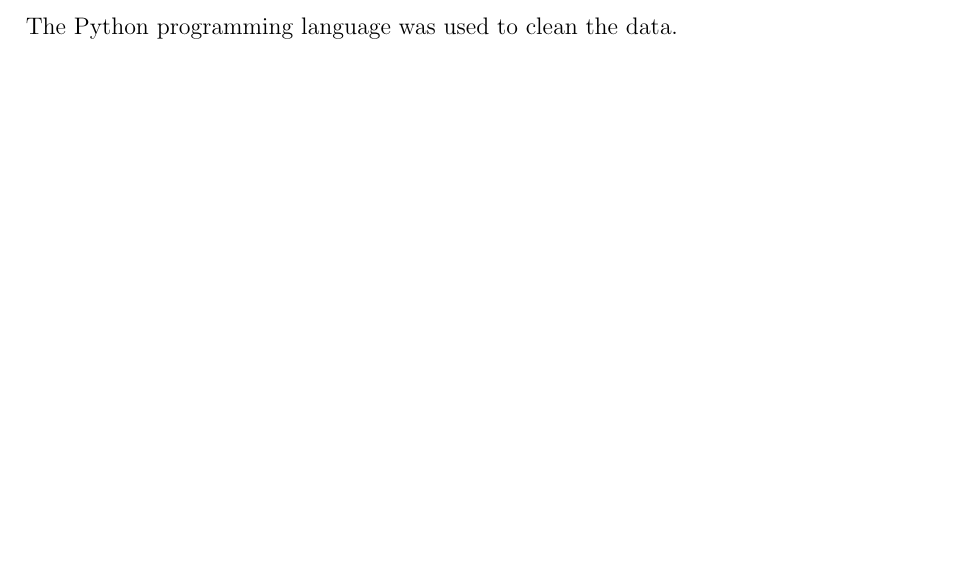
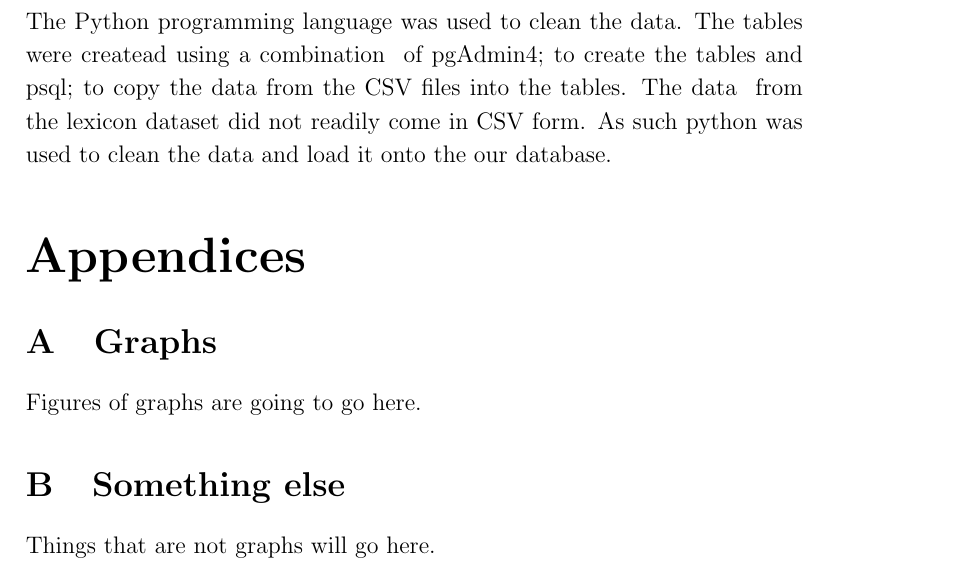
Before and after one commit to n-zhou/INFO3406_Assignment, a LaTeX document (latex/Report.tex): part of page 3 of 3 before the commit and part of page 4 of 4 after it, cut so that both start at the same text, the shorter picture padded with empty space. Compiled offline with pdfLaTeX.

Commit message:
wrote more bs

```diff
--- a/latex/Report.tex
+++ b/latex/Report.tex
@@ -1,5 +1,6 @@
 \documentclass[12pt,a4paper]{article}
 
+\usepackage[toc,page]{appendix}
 \renewcommand{\baselinestretch}{1.15}
 
 \newcommand{\bigsize}{\fontsize{35pt}{20pt}\selectfont}
@@ -49,6 +50,15 @@
         \item Github
         \item weka
     \end{itemize}
-    The Python programming language was used to clean the data.
-    \appendix
+    The Python programming language was used to clean the data. The tables were createad using a combination \
+    of pgAdmin4; to create the tables and psql; to copy the data from the CSV files into the tables. The data \
+    from the lexicon dataset did not readily come in CSV form.  As such python was used to clean the data and load\
+    it onto the our database.
+
+    \begin{appendices}
+        \section{Graphs}
+        Figures of graphs are going to go here.
+        \section{Something else}
+        Things that are not graphs will go here.
+    \end{appendices}
 \end{document}
```
Also changed, not shown: latex/Report.pdf, 4 other files.
